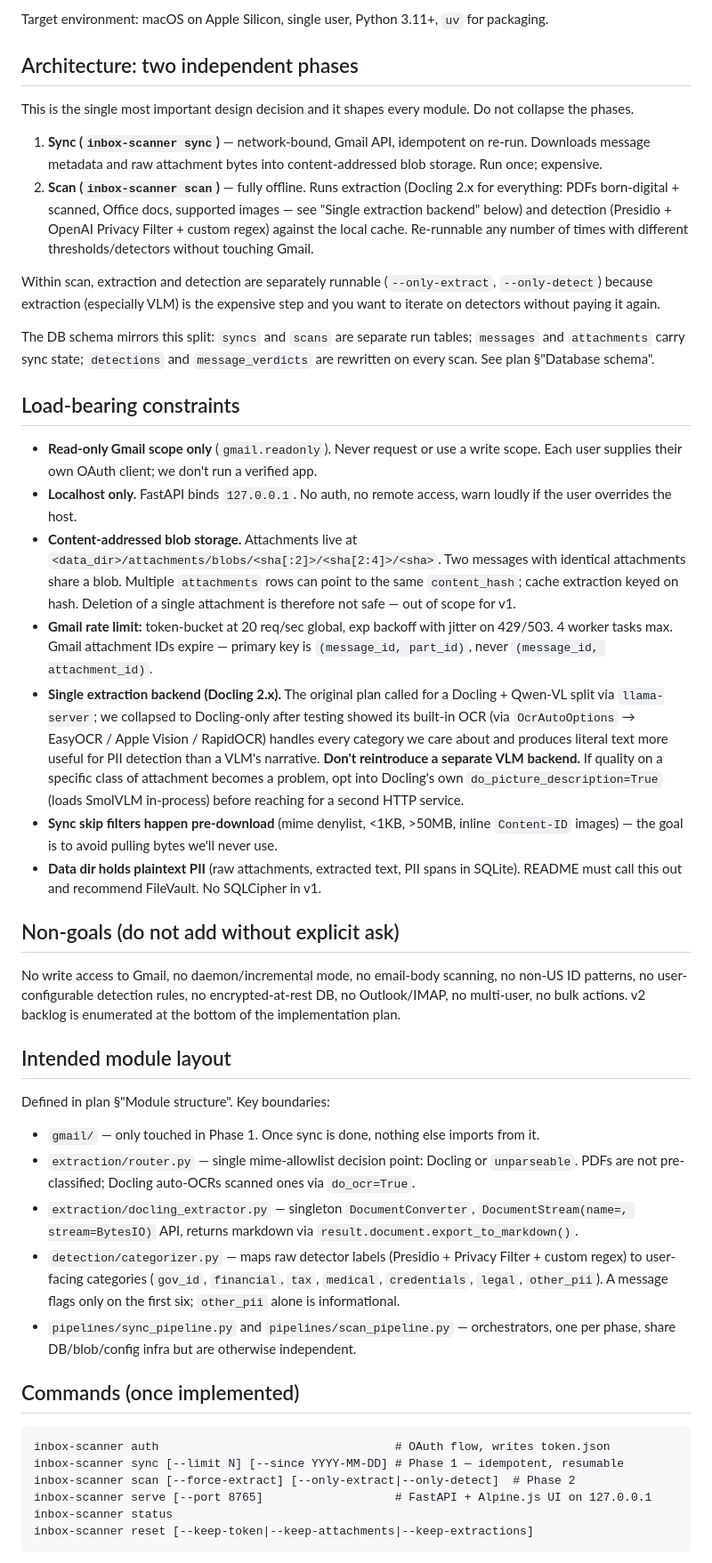
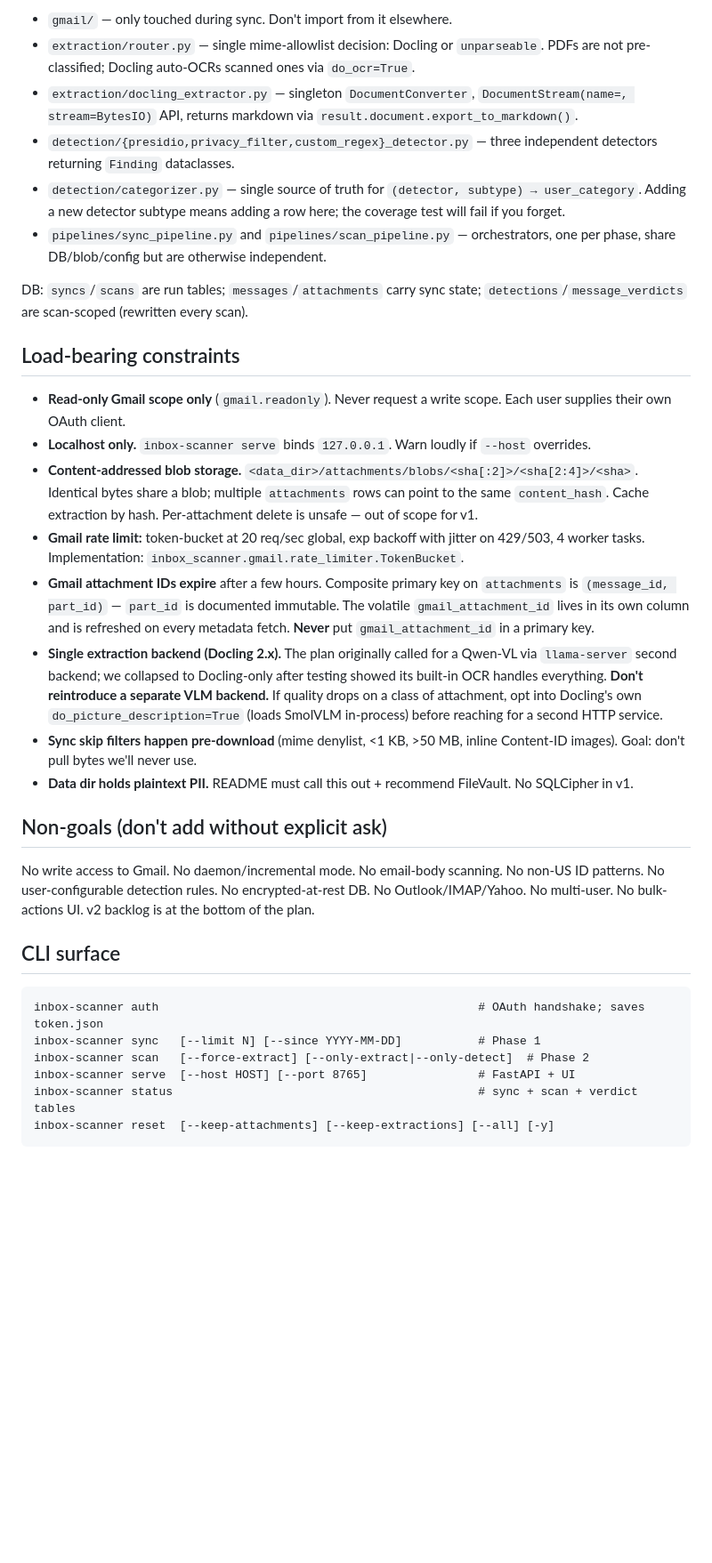
Before and after one commit to lastlad/inbox-pii-scanner, a Markdown page: CLAUDE.md, the part around one of its changes. Shown at 89% size. Drawn GitHub-style; blank space fills up the shorter version.

````diff
--- a/CLAUDE.md
+++ b/CLAUDE.md
@@ -41,49 +57,36 @@ A self-hosted, **strictly read-only** local CLI + web UI that scans a Gmail inbo
 
-Target environment: macOS on Apple Silicon, single user, Python 3.11+, `uv` for packaging.
+- `gmail/` — only touched during sync. Don't import from it elsewhere.
+- `extraction/router.py` — single mime-allowlist decision: Docling or `unparseable`. PDFs are not pre-classified; Docling auto-OCRs scanned ones via `do_ocr=True`.
+- `extraction/docling_extractor.py` — singleton `DocumentConverter`, `DocumentStream(name=, stream=BytesIO)` API, returns markdown via `result.document.export_to_markdown()`.
+- `detection/{presidio,privacy_filter,custom_regex}_detector.py` — three independent detectors returning `Finding` dataclasses.
+- `detection/categorizer.py` — single source of truth for `(detector, subtype) → user_category`. Adding a new detector subtype means adding a row here; the coverage test will fail if you forget.
+- `pipelines/sync_pipeline.py` and `pipelines/scan_pipeline.py` — orchestrators, one per phase, share DB/blob/config but are otherwise independent.
 
-## Architecture: two independent phases
-
-This is the single most important design decision and it shapes every module. Do not collapse the phases.
-
-1. **Sync (`inbox-scanner sync`)** — network-bound, Gmail API, idempotent on re-run. Downloads message metadata and raw attachment bytes into content-addressed blob storage. Run once; expensive.
-2. **Scan (`inbox-scanner scan`)** — fully offline. Runs extraction (Docling 2.x for everything: PDFs born-digital + scanned, Office docs, supported images — see "Single extraction backend" below) and detection (Presidio + OpenAI Privacy Filter + custom regex) against the local cache. Re-runnable any number of times with different thresholds/detectors without touching Gmail.
-
-Within scan, extraction and detection are separately runnable (`--only-extract`, `--only-detect`) because extraction (especially VLM) is the expensive step and you want to iterate on detectors without paying it again.
-
-The DB schema mirrors this split: `syncs` and `scans` are separate run tables; `messages` and `attachments` carry sync state; `detections` and `message_verdicts` are rewritten on every scan. See plan §"Database schema".
+DB: `syncs`/`scans` are run tables; `messages`/`attachments` carry sync state; `detections`/`message_verdicts` are scan-scoped (rewritten every scan).
 
 ## Load-bearing constraints
 
-- **Read-only Gmail scope only** (`gmail.readonly`). Never request or use a write scope. Each user supplies their own OAuth client; we don't run a verified app.
-- **Localhost only.** FastAPI binds `127.0.0.1`. No auth, no remote access, warn loudly if the user overrides the host.
-- **Content-addressed blob storage.** Attachments live at `<data_dir>/attachments/blobs/<sha[:2]>/<sha[2:4]>/<sha>`. Two messages with identical attachments share a blob. Multiple `attachments` rows can point to the same `content_hash`; cache extraction keyed on hash. Deletion of a single attachment is therefore not safe — out of scope for v1.
-- **Gmail rate limit:** token-bucket at 20 req/sec global, exp backoff with jitter on 429/503. 4 worker tasks max. Gmail attachment IDs expire — primary key is `(message_id, part_id)`, never `(message_id, attachment_id)`.
-- **Single extraction backend (Docling 2.x).** The original plan called for a Docling + Qwen-VL split via `llama-server`; we collapsed to Docling-only after testing showed its built-in OCR (via `OcrAutoOptions` → EasyOCR / Apple Vision / RapidOCR) handles every category we care about and produces literal text more useful for PII detection than a VLM's narrative. **Don't reintroduce a separate VLM backend.** If quality on a specific class of attachment becomes a problem, opt into Docling's own `do_picture_description=True` (loads SmolVLM in-process) before reaching for a second HTTP service.
-- **Sync skip filters happen pre-download** (mime denylist, <1KB, >50MB, inline `Content-ID` images) — the goal is to avoid pulling bytes we'll never use.
-- **Data dir holds plaintext PII** (raw attachments, extracted text, PII spans in SQLite). README must call this out and recommend FileVault. No SQLCipher in v1.
+- **Read-only Gmail scope only** (`gmail.readonly`). Never request a write scope. Each user supplies their own OAuth client.
+- **Localhost only.** `inbox-scanner serve` binds `127.0.0.1`. Warn loudly if `--host` overrides.
+- **Content-addressed blob storage.** `<data_dir>/attachments/blobs/<sha[:2]>/<sha[2:4]>/<sha>`. Identical bytes share a blob; multiple `attachments` rows can point to the same `content_hash`. Cache extraction by hash. Per-attachment delete is unsafe — out of scope for v1.
+- **Gmail rate limit:** token-bucket at 20 req/sec global, exp backoff with jitter on 429/503, 4 worker tasks. Implementation: `inbox_scanner.gmail.rate_limiter.TokenBucket`.
+- **Gmail attachment IDs expire** after a few hours. Composite primary key on `attachments` is `(message_id, part_id)` — `part_id` is documented immutable. The volatile `gmail_attachment_id` lives in its own column and is refreshed on every metadata fetch. **Never** put `gmail_attachment_id` in a primary key.
+- **Single extraction backend (Docling 2.x).** The plan originally called for a Qwen-VL via `llama-server` second backend; we collapsed to Docling-only after testing showed its built-in OCR handles everything. **Don't reintroduce a separate VLM backend.** If quality drops on a class of attachment, opt into Docling's own `do_picture_description=True` (loads SmolVLM in-process) before reaching for a second HTTP service.
+- **Sync skip filters happen pre-download** (mime denylist, <1 KB, >50 MB, inline Content-ID images). Goal: don't pull bytes we'll never use.
+- **Data dir holds plaintext PII.** README must call this out + recommend FileVault. No SQLCipher in v1.
 
-## Non-goals (do not add without explicit ask)
+## Non-goals (don't add without explicit ask)
 
-No write access to Gmail, no daemon/incremental mode, no email-body scanning, no non-US ID patterns, no user-configurable detection rules, no encrypted-at-rest DB, no Outlook/IMAP, no multi-user, no bulk actions. v2 backlog is enumerated at the bottom of the implementation plan.
+No write access to Gmail. No daemon/incremental mode. No email-body scanning. No non-US ID patterns. No user-configurable detection rules. No encrypted-at-rest DB. No Outlook/IMAP/Yahoo. No multi-user. No bulk-actions UI. v2 backlog is at the bottom of the plan.
 
-## Intended module layout
-
-Defined in plan §"Module structure". Key boundaries:
-
-- `gmail/` — only touched in Phase 1. Once sync is done, nothing else imports from it.
-- `extraction/router.py` — single mime-allowlist decision point: Docling or `unparseable`. PDFs are not pre-classified; Docling auto-OCRs scanned ones via `do_ocr=True`.
-- `extraction/docling_extractor.py` — singleton `DocumentConverter`, `DocumentStream(name=, stream=BytesIO)` API, returns markdown via `result.document.export_to_markdown()`.
-- `detection/categorizer.py` — maps raw detector labels (Presidio + Privacy Filter + custom regex) to user-facing categories (`gov_id`, `financial`, `tax`, `medical`, `credentials`, `legal`, `other_pii`). A message flags only on the first six; `other_pii` alone is informational.
-- `pipelines/sync_pipeline.py` and `pipelines/scan_pipeline.py` — orchestrators, one per phase, share DB/blob/config infra but are otherwise independent.
-
-## Commands (once implemented)
+## CLI surface
 
 ```
-inbox-scanner auth                                  # OAuth flow, writes token.json
-inbox-scanner sync [--limit N] [--since YYYY-MM-DD] # Phase 1 — idempotent, resumable
-inbox-scanner scan [--force-extract] [--only-extract|--only-detect]  # Phase 2
-inbox-scanner serve [--port 8765]                   # FastAPI + Alpine.js UI on 127.0.0.1
-inbox-scanner status
-inbox-scanner reset [--keep-token|--keep-attachments|--keep-extractions]
+inbox-scanner auth                                              # OAuth handshake; saves token.json
+inbox-scanner sync   [--limit N] [--since YYYY-MM-DD]           # Phase 1
+inbox-scanner scan   [--force-extract] [--only-extract|--only-detect]  # Phase 2
+inbox-scanner serve  [--host HOST] [--port 8765]                # FastAPI + UI
+inbox-scanner status                                            # sync + scan + verdict tables
+inbox-scanner reset  [--keep-attachments] [--keep-extractions] [--all] [-y]
 ```
 
````
Also changed, not shown: other parts of CLAUDE.md (+105 -31 lines).
